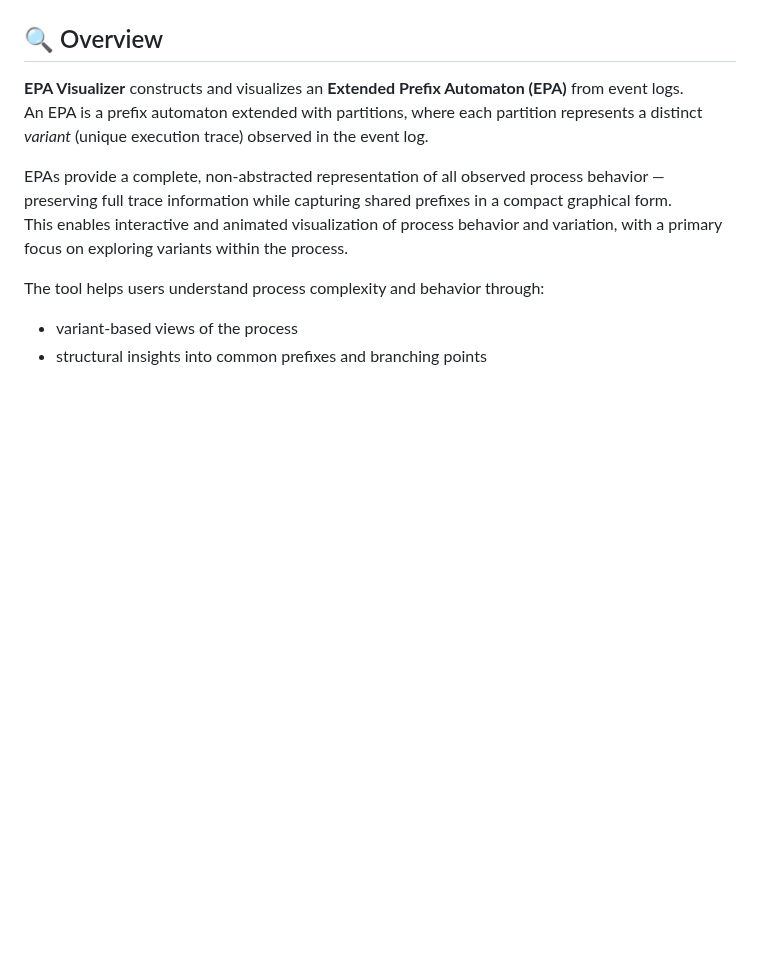
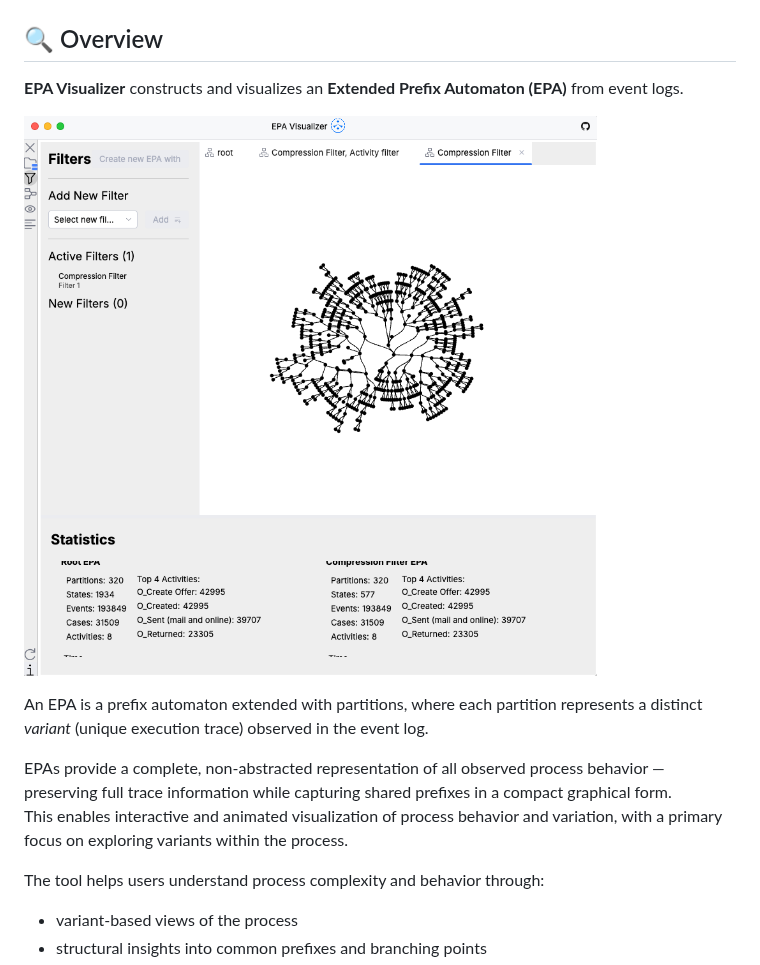
Before and after one commit to linde9821/epa-visualizer, a Markdown page: README.md, the part around the change. GitHub-like rendering; pictures changed too: images/Screenshot.png (added); blank space fills up the shorter version.

Commit message:
add screenshot to readme

```diff
--- a/README.md
+++ b/README.md
@@ -7,6 +7,9 @@
 ## 🔍 Overview
 
 **EPA Visualizer** constructs and visualizes an **Extended Prefix Automaton (EPA)** from event logs.
+
+![Screenshot.png](images/Screenshot.png)
+
 An EPA is a prefix automaton extended with partitions, where each partition represents a distinct *variant* (unique
 execution trace) observed in the event log.
 
```
